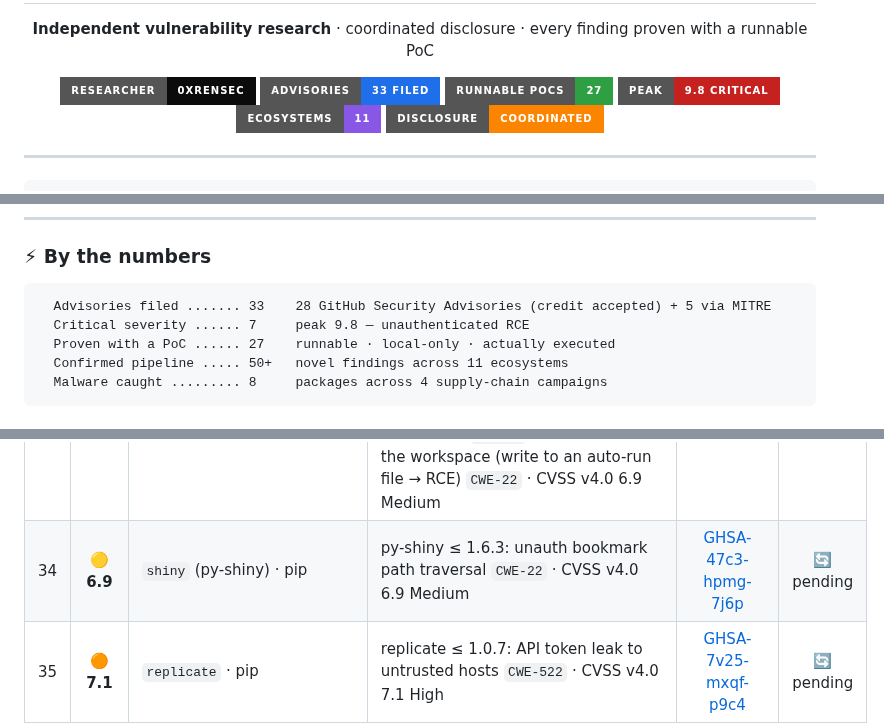
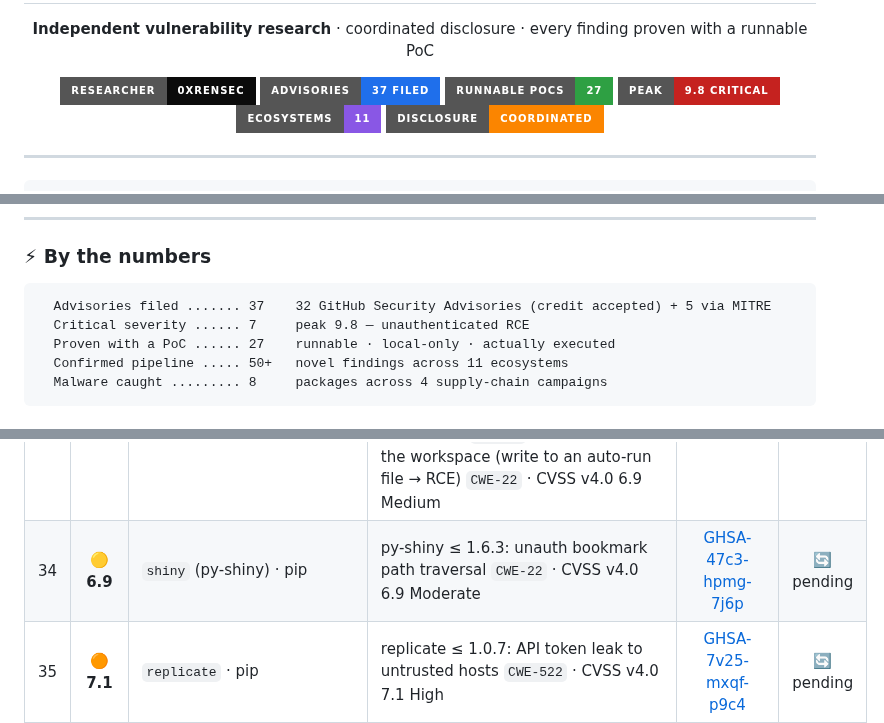
Before and after one commit to 0xRenSec/security-research, a Markdown page: README.md, 3 parts joined by grey strips. Rendered like a GitHub page; badges without logos.

Commit message:
portfolio: totals to 37 filed (32 GHSA credit-accepted + 5 MITRE); py-shiny band Moderate

````diff
--- a/README.md
+++ b/README.md
@@ -4,7 +4,7 @@
 
 <p align="center">
   <img src="https://img.shields.io/badge/researcher-0xRenSec-0b0b0b?style=for-the-badge&logo=hackthebox&logoColor=9fef00">
-  <img src="https://img.shields.io/badge/advisories-33_filed-1f6feb?style=for-the-badge&logo=github">
+  <img src="https://img.shields.io/badge/advisories-37_filed-1f6feb?style=for-the-badge&logo=github">
   <img src="https://img.shields.io/badge/runnable_PoCs-27-2ea043?style=for-the-badge">
   <img src="https://img.shields.io/badge/peak-9.8_CRITICAL-c5221f?style=for-the-badge">
   <img src="https://img.shields.io/badge/ecosystems-11-8957e5?style=for-the-badge">
@@ -34,7 +34,7 @@ stay embargoed until there's a fix or a CVE. The Status column below tracks that
 ### ⚡ By the numbers
 
 ```text
-  Advisories filed ....... 33    28 GitHub Security Advisories (credit accepted) + 5 via MITRE
+  Advisories filed ....... 37    32 GitHub Security Advisories (credit accepted) + 5 via MITRE
   Critical severity ...... 7     peak 9.8 — unauthenticated RCE
   Proven with a PoC ...... 27    runnable · local-only · actually executed
   Confirmed pipeline ..... 50+   novel findings across 11 ecosystems
@@ -80,7 +80,7 @@ stay embargoed until there's a fix or a CVE. The Status column below tracks that
 | 31 | 🟠 **7.1** | `jsontokens` · npm | Signature-verification bypass — on the expanded/JWS-JSON token form `verifyExpanded` sets `verified=true` then only clears it inside a loop over the signature array, so an empty `signature:[]` vacuously passes and a fully attacker-controlled token is accepted (reachable when the consumer verifies the object form; the compact-string path is safe) `CWE-347` · CVSS v4.0 9.1 Critical (reachable path) | MITRE — CVE requested | 🔄 pending |
 | 32 | 🟠 **8.8** | `prefect` · pip | Result-store pickle deserialization RCE — a persisted result / background-task-parameter record is loaded with `cloudpickle.loads` and **the stored blob names its own serializer**, so an attacker record declaring `{"type":"pickle"}` overrides a deployment configured for JSON; a lower-trust writer of a shared result / task-param store gets code execution in the reader (a task worker, or a higher-trust flow reading a poisoned cache entry) `CWE-502` · CVSS v4.0 8.6 High | [GHSA-fx6g-c8gr-xhx9](https://github.com/PrefectHQ/prefect/security/advisories/GHSA-fx6g-c8gr-xhx9) | 🔄 pending |
 | 33 | 🟡 **6.5** | `dvc` · pip | Arbitrary file write outside the workspace via a malicious `.dvc` inline `outs[].files[].relpath` — `dvc pull`/`checkout`/`import` materialize an attacker-controlled directory file-list, joining each `relpath` onto the output dir with no containment check, so a `../../` entry escapes the workspace (write to an auto-run file → RCE) `CWE-22` · CVSS v4.0 6.9 Medium | [GHSA-278j-wfpv-rp8f](https://github.com/treeverse/dvc/security/advisories/GHSA-278j-wfpv-rp8f) | 🔄 pending |
-| 34 | 🟡 **6.9** | `shiny` (py-shiny) · pip | py-shiny ≤ 1.6.3: unauth bookmark path traversal `CWE-22` · CVSS v4.0 6.9 Medium | [GHSA-47c3-hpmg-7j6p](https://github.com/posit-dev/py-shiny/security/advisories/GHSA-47c3-hpmg-7j6p) | 🔄 pending |
+| 34 | 🟡 **6.9** | `shiny` (py-shiny) · pip | py-shiny ≤ 1.6.3: unauth bookmark path traversal `CWE-22` · CVSS v4.0 6.9 Moderate | [GHSA-47c3-hpmg-7j6p](https://github.com/posit-dev/py-shiny/security/advisories/GHSA-47c3-hpmg-7j6p) | 🔄 pending |
 | 35 | 🟠 **7.1** | `replicate` · pip | replicate ≤ 1.0.7: API token leak to untrusted hosts `CWE-522` · CVSS v4.0 7.1 High | [GHSA-7v25-mxqf-p9c4](https://github.com/replicate/replicate-python/security/advisories/GHSA-7v25-mxqf-p9c4) | 🔄 pending |
 | 36 | 🟠 **8.5** | `@agent-infra/mcp-server-filesystem` · npm (MCP) | @agent-infra/mcp-server-filesystem ≤ 1.2.29: jail escape `CWE-22` · CVSS v4.0 8.5 High | [GHSA-c5xr-72g8-4gh8](https://github.com/bytedance/UI-TARS-desktop/security/advisories/GHSA-c5xr-72g8-4gh8) | 🔄 pending |
 | 37 | 🟠 **8.7** | `modelscope` · pip | modelscope ≤ 1.38.1: video-pipeline command injection (RCE) `CWE-78` · CVSS v4.0 8.7 High | [GHSA-c69m-g9x8-gc8c](https://github.com/modelscope/modelscope/security/advisories/GHSA-c69m-g9x8-gc8c) | 🔄 pending |
````
